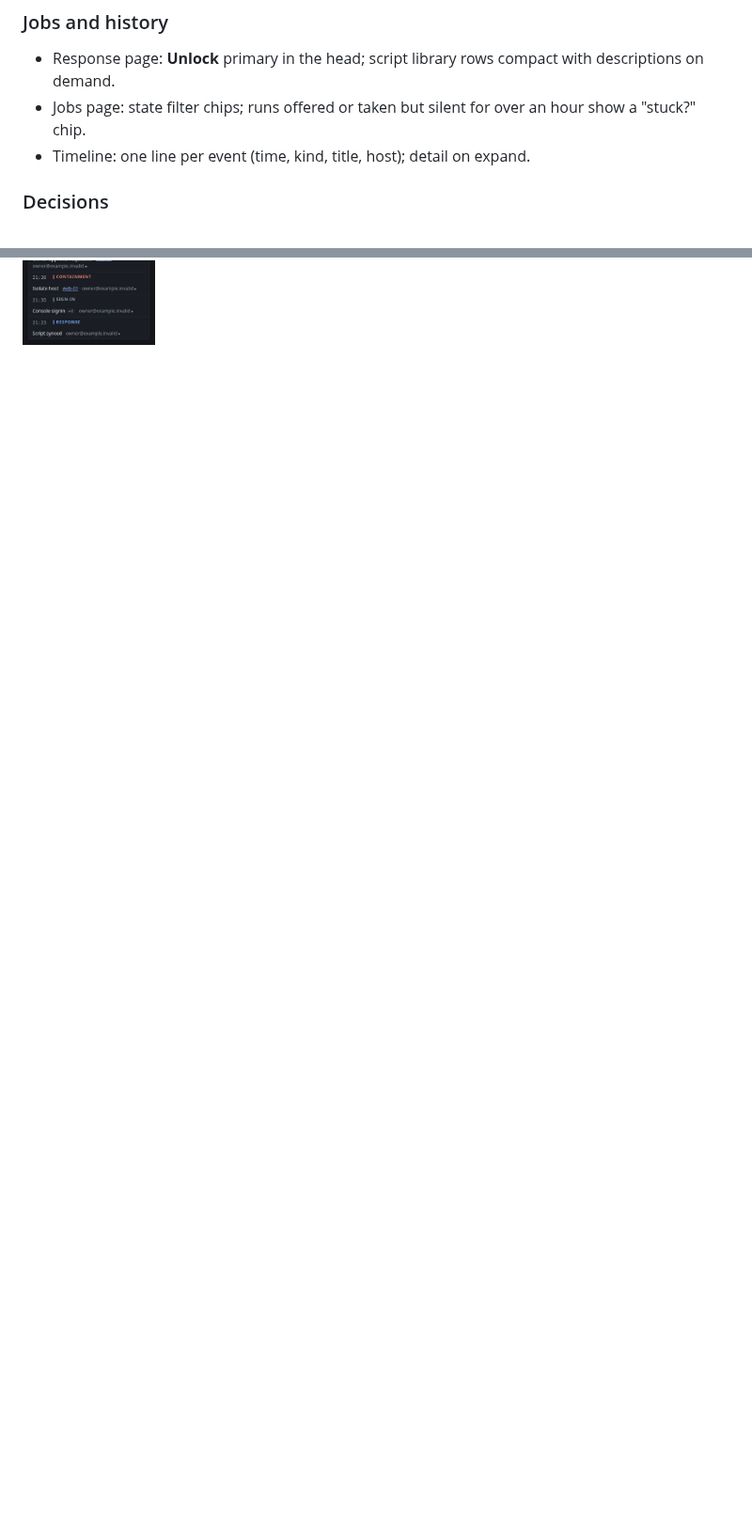
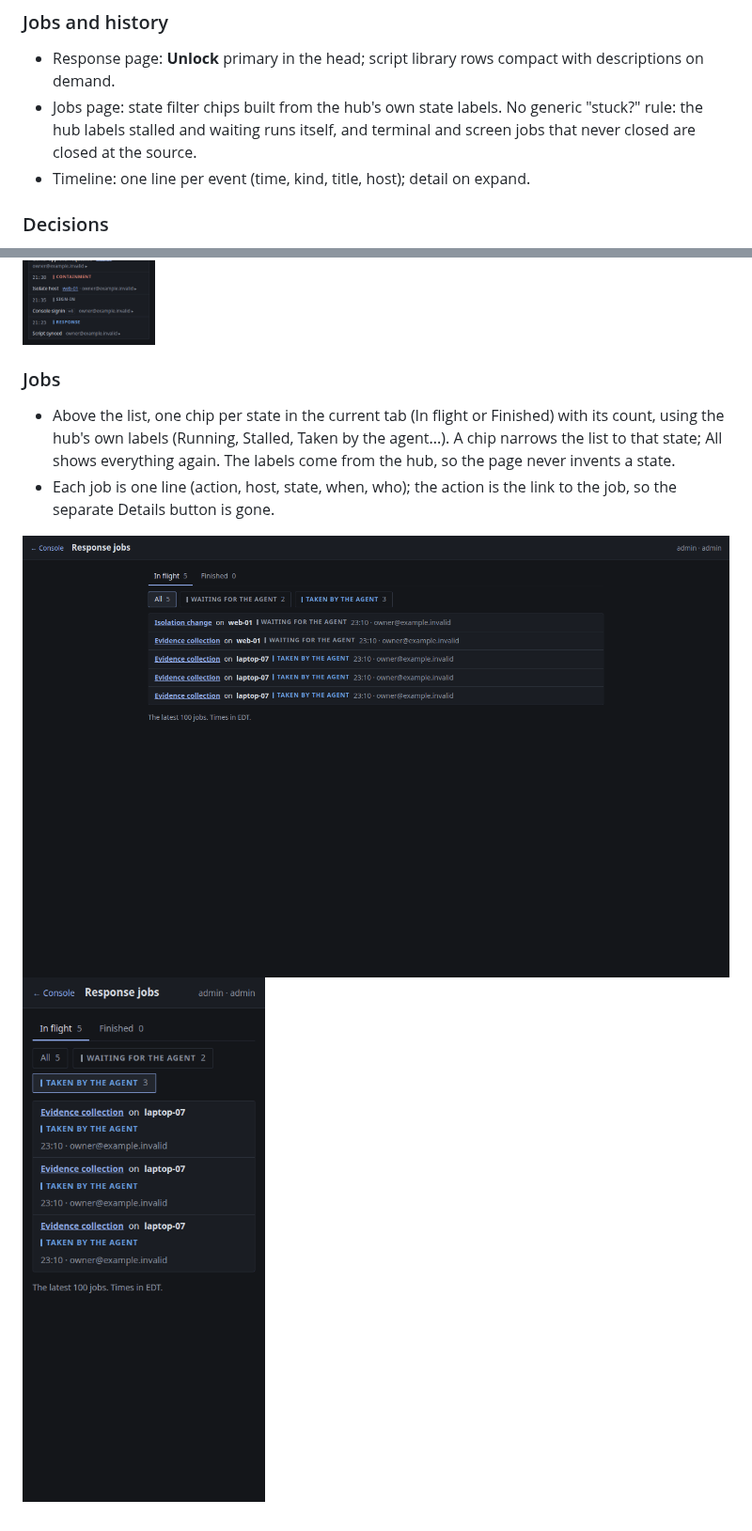
Before and after one commit to elias-leslie/ominull, a Markdown page: docs/CONSOLE_UX.md, 2 parts joined by grey strips. Shown at 94% size. Drawn GitHub-style; pictures changed too: docs/images/console-ux/after-desk-jobs.png (added), docs/images/console-ux/after-phone-jobs.png (added); blank space fills up the shorter version.

```diff
--- a/docs/CONSOLE_UX.md
+++ b/docs/CONSOLE_UX.md
@@ -104,8 +104,9 @@ Assets page head, so the phone top bar fits on one row.
 
 - Response page: **Unlock** primary in the head; script library rows compact with
   descriptions on demand.
-- Jobs page: state filter chips; runs offered or taken but silent for over an
-  hour show a "stuck?" chip.
+- Jobs page: state filter chips built from the hub's own state labels. No
+  generic "stuck?" rule: the hub labels stalled and waiting runs itself, and
+  terminal and screen jobs that never closed are closed at the source.
 - Timeline: one line per event (time, kind, title, host); detail on expand.
 
 ### Decisions
@@ -208,3 +209,16 @@ Rendered from synthetic events (22 events on 14 lines):
 
 ![Timeline, after](images/console-ux/after-desk-timeline.png)
 ![Timeline, phone, after](images/console-ux/after-phone-timeline.png)
+
+### Jobs
+
+- Above the list, one chip per state in the current tab (In flight or
+  Finished) with its count, using the hub's own labels (Running, Stalled,
+  Taken by the agent...). A chip narrows the list to that state; All shows
+  everything again. The labels come from the hub, so the page never invents a
+  state.
+- Each job is one line (action, host, state, when, who); the action is the
+  link to the job, so the separate Details button is gone.
+
+![Jobs, after](images/console-ux/after-desk-jobs.png)
+![Jobs narrowed to one state, phone, after](images/console-ux/after-phone-jobs.png)
```
Also changed, not shown: 4 other files.
